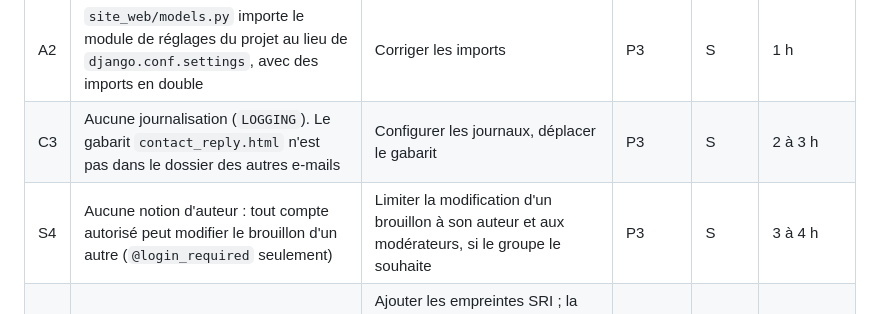
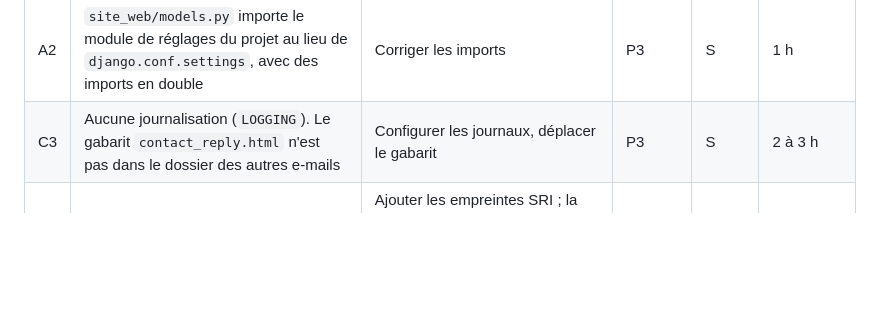
Before and after one commit to dmaiga/zabantu, a Markdown page: docs/AUDIT_DETTE_TECHNIQUE.md, the part around the change. GitHub-like rendering; blank space fills up the shorter version.

Commit message:
Audit de dette : S4 retiré (seuls les modérateurs rédigent et publient)
Co-Authored-By: Claude Sonnet 5.5 <noreply@anthropic.com>

```diff
--- a/docs/AUDIT_DETTE_TECHNIQUE.md
+++ b/docs/AUDIT_DETTE_TECHNIQUE.md
@@ -19,7 +19,6 @@ Seuls les points encore ouverts figurent ici. Les versions (Django, Python, paqu
 |---|----------|--------|----------|--------|---------------|
 | A2 | `site_web/models.py` importe le module de réglages du projet au lieu de `django.conf.settings`, avec des imports en double | Corriger les imports | P3 | S | 1 h |
 | C3 | Aucune journalisation (`LOGGING`). Le gabarit `contact_reply.html` n'est pas dans le dossier des autres e-mails | Configurer les journaux, déplacer le gabarit | P3 | S | 2 à 3 h |
-| S4 | Aucune notion d'auteur : tout compte autorisé peut modifier le brouillon d'un autre (`@login_required` seulement) | Limiter la modification d'un brouillon à son auteur et aux modérateurs, si le groupe le souhaite | P3 | S | 3 à 4 h |
 | S5 | Pas de SRI sur les bibliothèques externes, pas d'en-tête CSP | Ajouter les empreintes SRI ; la CSP est plus longue car les pages contiennent du code et du style intégrés. Lancer `python manage.py check --deploy` sur le serveur. | P3 | S | SRI : 2 à 3 h · CSP : 1 jour |
 | A3 | Trois éditeurs de texte riche mélangés (Summernote, TinyMCE, CKEditor) | En garder un seul (demande une migration des champs) | P3 | M | 2 à 3 jours |
 | C1 | Fichiers trop gros : `site_web/views.py` (606 lignes), `site_web/models.py` (426), `articles/views.py` (332), plusieurs gabarits de 400 à 630 lignes | Découper progressivement | P3 | L | plus de 5 jours, par étapes |
```
